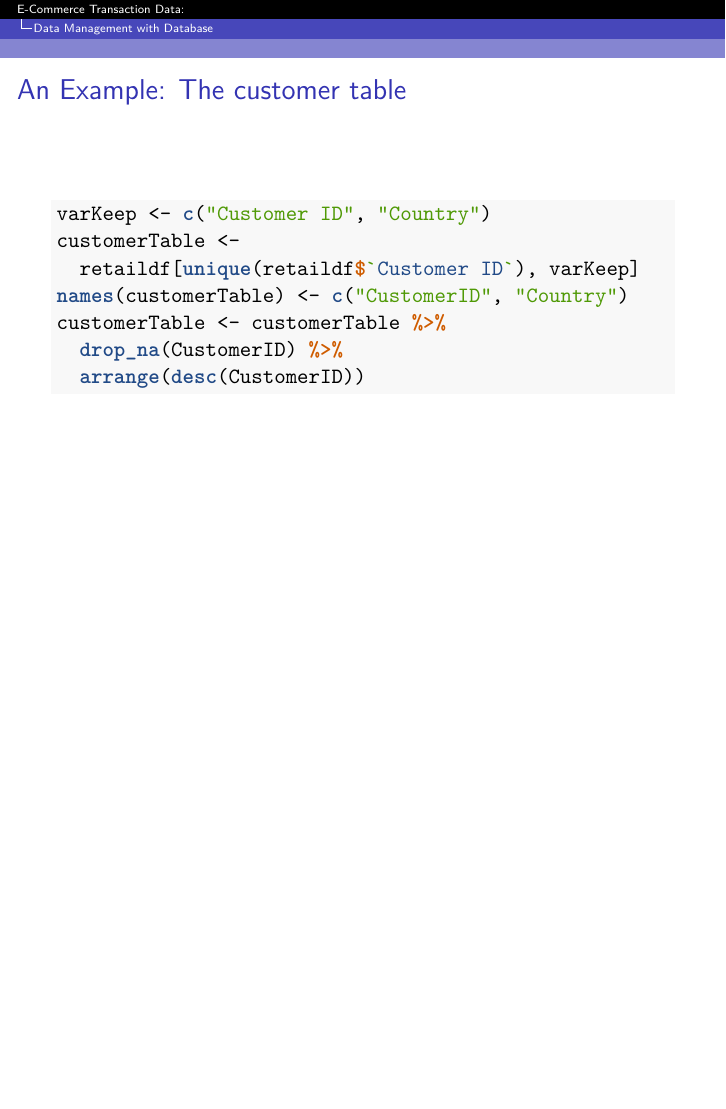
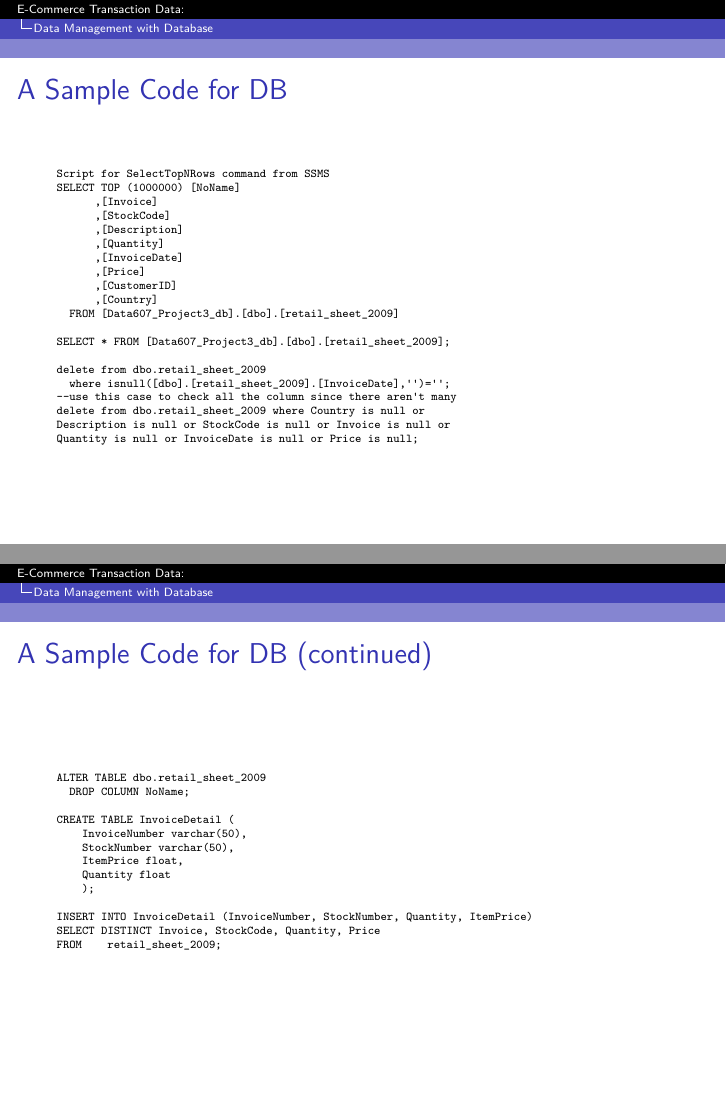
Before and after one commit to HwanKim2/DATA607, an R Markdown document (Project3/Project3Presentation_Omega.Rmd): page 21 of 21 before the commit and pages 22 and 23 of 23 after it, the two joined at a grey line. The pictures show the output file Project3/Project3Presentation_Omega.pdf that the author committed with the source.

Commit message:
initial commit

`````diff
--- a/Project3/Project3Presentation_Omega.Rmd
+++ b/Project3/Project3Presentation_Omega.Rmd
@@ -287,3 +287,46 @@ customerTable <- customerTable %>%
   drop_na(CustomerID) %>%
   arrange(desc(CustomerID))
 ```
+
+## A Sample Code for DB
+\tiny
+````
+Script for SelectTopNRows command from SSMS
+SELECT TOP (1000000) [NoName]
+      ,[Invoice]
+      ,[StockCode]
+      ,[Description]
+      ,[Quantity]
+      ,[InvoiceDate]
+      ,[Price]
+      ,[CustomerID]
+      ,[Country]
+  FROM [Data607_Project3_db].[dbo].[retail_sheet_2009]
+
+SELECT * FROM [Data607_Project3_db].[dbo].[retail_sheet_2009];
+
+delete from dbo.retail_sheet_2009
+  where isnull([dbo].[retail_sheet_2009].[InvoiceDate],'')='';
+--use this case to check all the column since there aren't many
+delete from dbo.retail_sheet_2009 where Country is null or
+Description is null or StockCode is null or Invoice is null or
+Quantity is null or InvoiceDate is null or Price is null;
+````
+
+## A Sample Code for DB (continued)
+\tiny
+````
+ALTER TABLE dbo.retail_sheet_2009
+  DROP COLUMN NoName;
+
+CREATE TABLE InvoiceDetail (
+    InvoiceNumber varchar(50),
+	StockNumber varchar(50),
+   	ItemPrice float,
+	Quantity float
+	);
+
+INSERT INTO InvoiceDetail (InvoiceNumber, StockNumber, Quantity, ItemPrice)
+SELECT DISTINCT Invoice, StockCode, Quantity, Price
+FROM    retail_sheet_2009;
+````
`````
Also changed, not shown: Project3/Project3Presentation_Omega.pdf.
